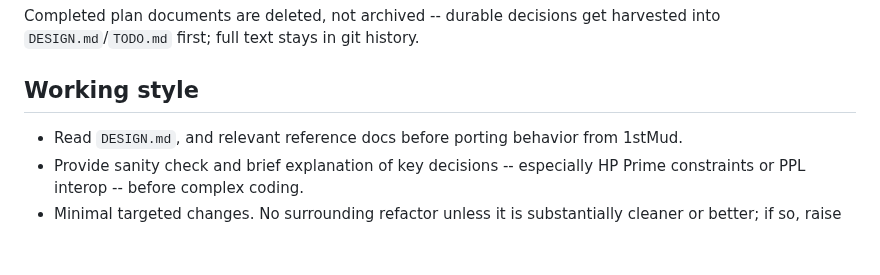
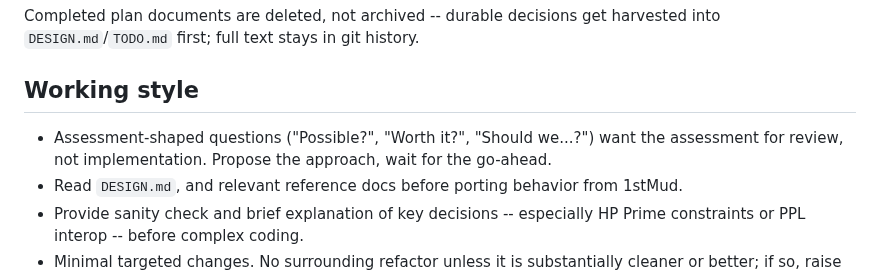
Before and after one commit to ZechyW/primesud, a Markdown page: CLAUDE.md, the part around the change. GitHub-like rendering; blank space fills up the shorter version.

Commit message:
docs: note assessment-first working style in CLAUDE.md
Co-Authored-By: Claude Fable 5 <noreply@anthropic.com>

```diff
--- a/CLAUDE.md
+++ b/CLAUDE.md
@@ -85,6 +85,7 @@ Completed plan documents are deleted, not archived -- durable decisions get harv
 
 ## Working style
 
+- Assessment-shaped questions ("Possible?", "Worth it?", "Should we...?") want the assessment for review, not implementation. Propose the approach, wait for the go-ahead.
 - Read `DESIGN.md`, and relevant reference docs before porting behavior from 1stMud.
 - Provide sanity check and brief explanation of key decisions -- especially HP Prime constraints or PPL interop -- before complex coding.
 - Minimal targeted changes. No surrounding refactor unless it is substantially cleaner or better; if so, raise for review.
```
